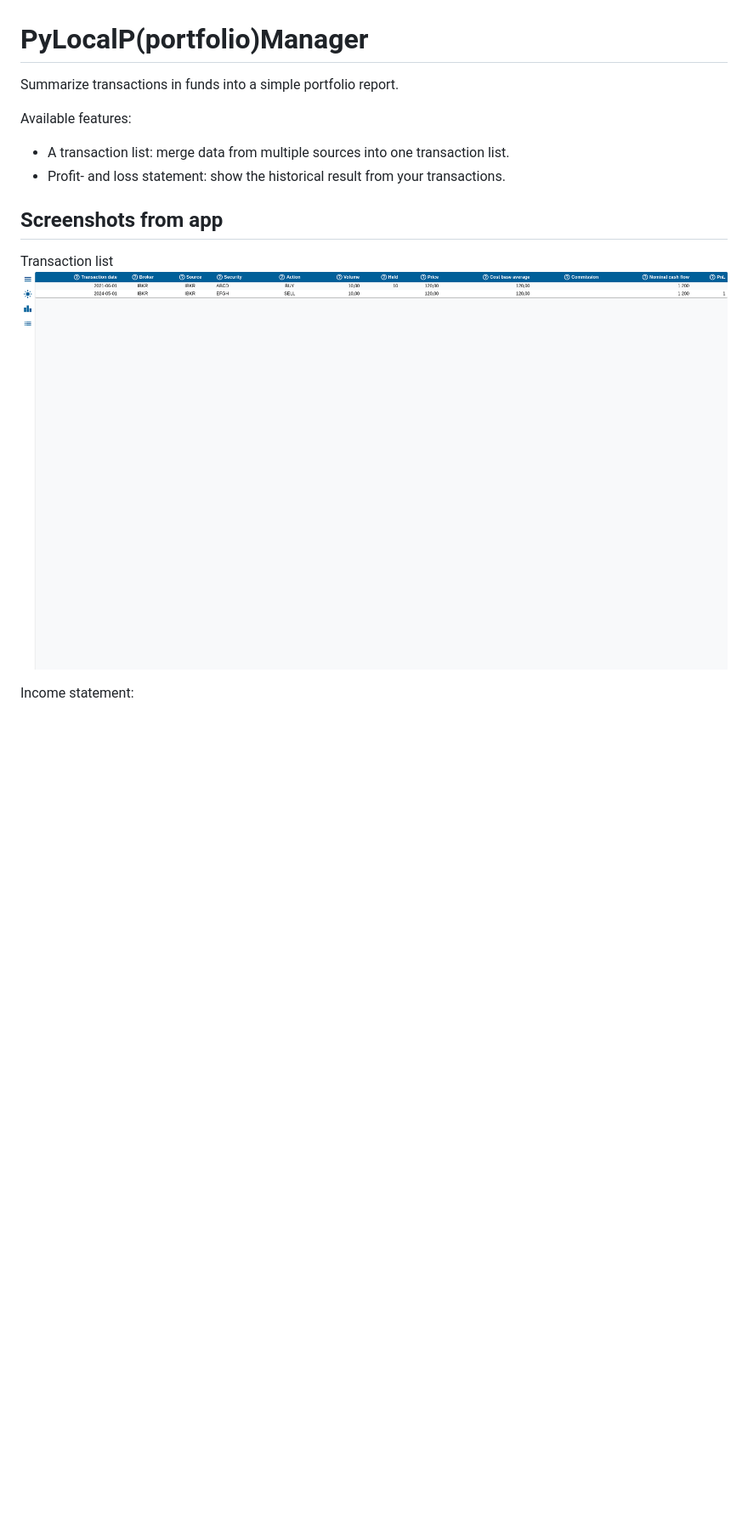
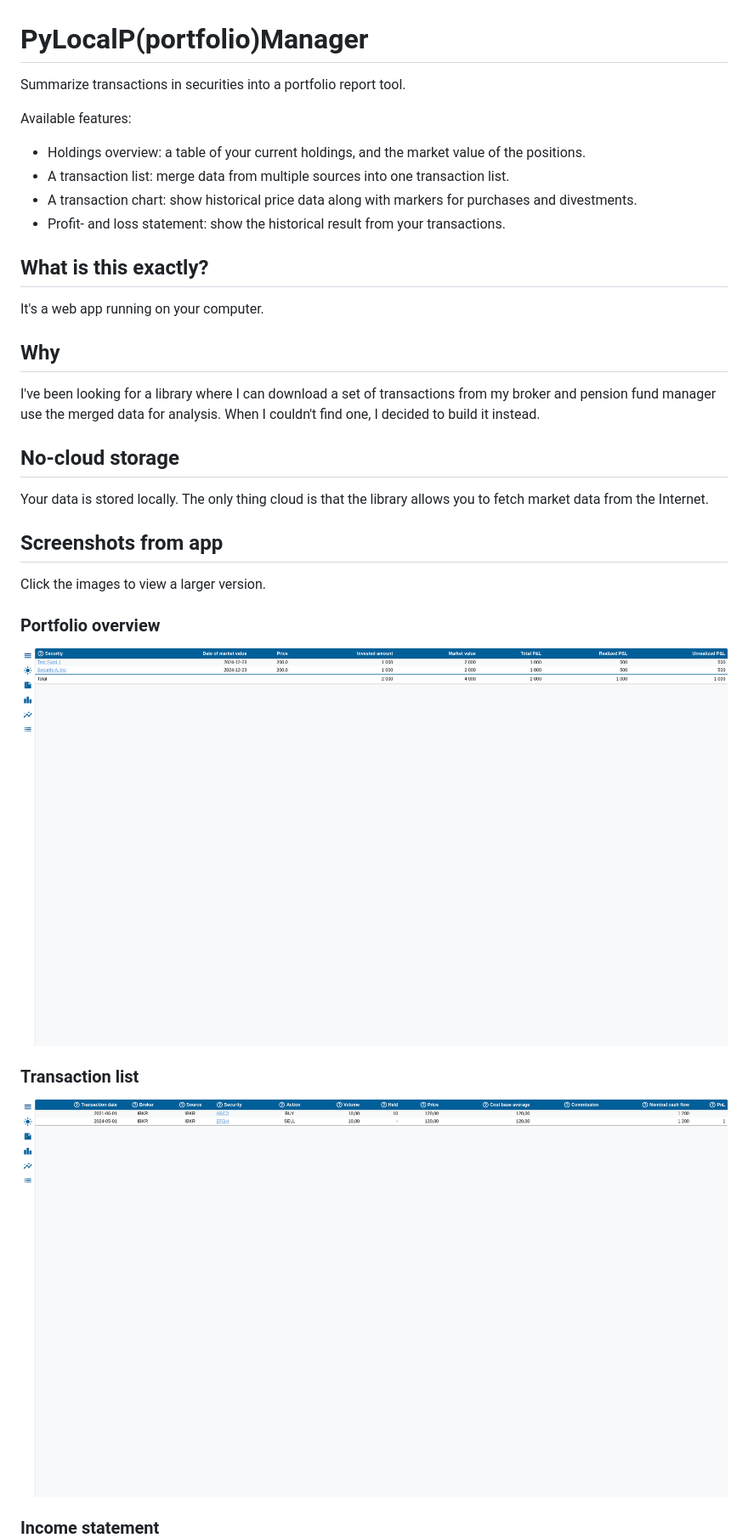
Before and after one commit to ggravlingen/pypmanager, a Markdown page: README.md, the part around the change printed below. Shown: that part at 85% size. GitHub-like rendering; pictures changed too: docs/assets/portfolio_overview.png (added), docs/assets/transaction_list.png; blank space fills up the shorter version.

Commit message:
Update readme (#1086)

```diff
--- a/README.md
+++ b/README.md
@@ -1,16 +1,38 @@
 # PyLocalP(portfolio)Manager
 
-Summarize transactions in funds into a simple portfolio report.
+Summarize transactions in securities into a portfolio report tool.
 
 Available features:
 
+- Holdings overview: a table of your current holdings, and the market value of the positions.
 - A transaction list: merge data from multiple sources into one transaction list.
+- A transaction chart: show historical price data along with markers for purchases and divestments.
 - Profit- and loss statement: show the historical result from your transactions.
+
+## What is this exactly?
+
+It's a web app running on your computer.
+
+## Why
+
+I've been looking for a library where I can download a set of transactions from my broker and pension fund manager use the merged data for analysis. When I couldn't find one, I decided to build it instead.
+
+## No-cloud storage
+
+Your data is stored locally. The only thing cloud is that the library allows you to fetch market data from the Internet.
 
 ## Screenshots from app
 
-Transaction list
+Click the images to view a larger version.
+
+### Portfolio overview
+
+![Screenshot of the general ledger.](/docs/assets/portfolio_overview.png)
+
+### Transaction list
+
 ![Screenshot of the transaction list.](/docs/assets/transaction_list.png)
 
-Income statement:
+### Income statement
+
 ![Screenshot of the general ledger.](/docs/assets/income_statement.png)
```
Also changed, not shown: other parts of README.md (+17 -26 lines), docs/assets/income_statement.png.
